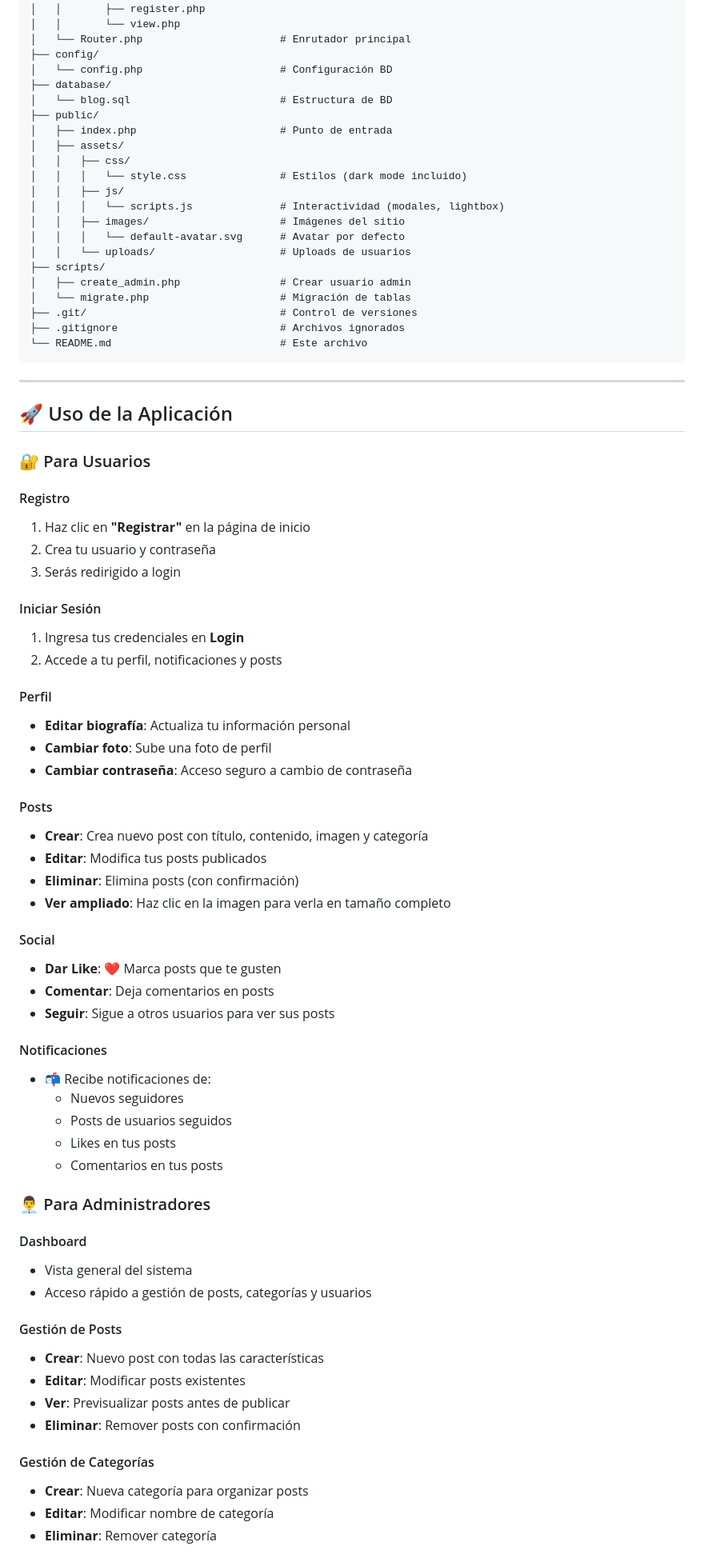
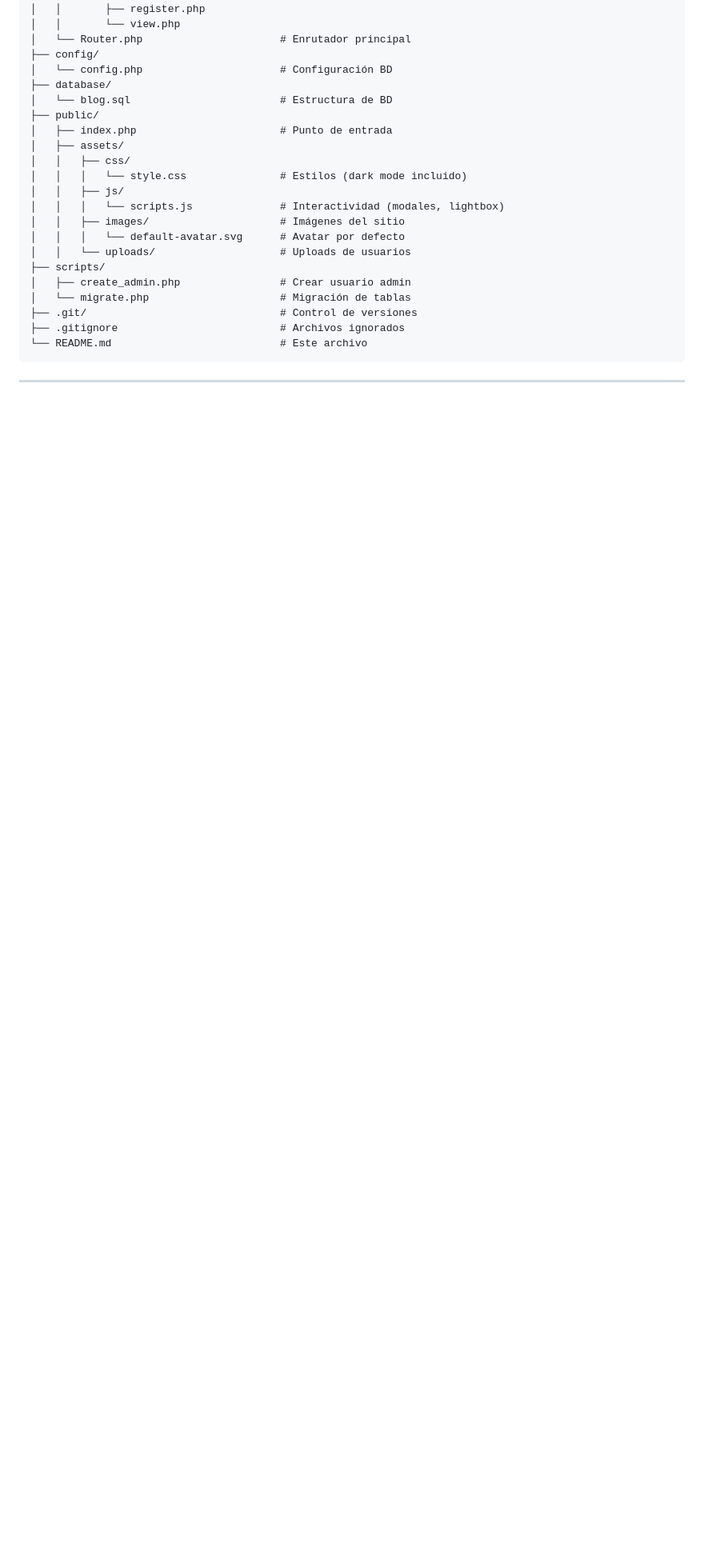
Before and after one commit to BHMario/php-cms, a Markdown page: README.md, the part around the change printed below. Shown: that part at 80% size. Rendered like a GitHub page; blank space fills up the shorter version.

```diff
--- a/README.md
+++ b/README.md
@@ -192,56 +277,3 @@ php-cms/
 
 ---
 
-## 🚀 Uso de la Aplicación
-
-### 🔐 Para Usuarios
-
-#### Registro
-1. Haz clic en **"Registrar"** en la página de inicio
-2. Crea tu usuario y contraseña
-3. Serás redirigido a login
-
-#### Iniciar Sesión
-1. Ingresa tus credenciales en **Login**
-2. Accede a tu perfil, notificaciones y posts
-
-#### Perfil
-- **Editar biografía**: Actualiza tu información personal
-- **Cambiar foto**: Sube una foto de perfil
-- **Cambiar contraseña**: Acceso seguro a cambio de contraseña
-
-#### Posts
-- **Crear**: Crea nuevo post con título, contenido, imagen y categoría
-- **Editar**: Modifica tus posts publicados
-- **Eliminar**: Elimina posts (con confirmación)
-- **Ver ampliado**: Haz clic en la imagen para verla en tamaño completo
-
-#### Social
-- **Dar Like**: ❤️ Marca posts que te gusten
-- **Comentar**: Deja comentarios en posts
-- **Seguir**: Sigue a otros usuarios para ver sus posts
-
-#### Notificaciones
-- 📬 Recibe notificaciones de:
-  - Nuevos seguidores
-  - Posts de usuarios seguidos
-  - Likes en tus posts
-  - Comentarios en tus posts
-
-### 👨‍💼 Para Administradores
-
-#### Dashboard
-- Vista general del sistema
-- Acceso rápido a gestión de posts, categorías y usuarios
-
-#### Gestión de Posts
-- **Crear**: Nuevo post con todas las características
-- **Editar**: Modificar posts existentes
-- **Ver**: Previsualizar posts antes de publicar
-- **Eliminar**: Remover posts con confirmación
-
-#### Gestión de Categorías
-- **Crear**: Nueva categoría para organizar posts
-- **Editar**: Modificar nombre de categoría
-- **Eliminar**: Remover categoría
-
```
Also changed, not shown: other parts of README.md (+162 -301 lines).
